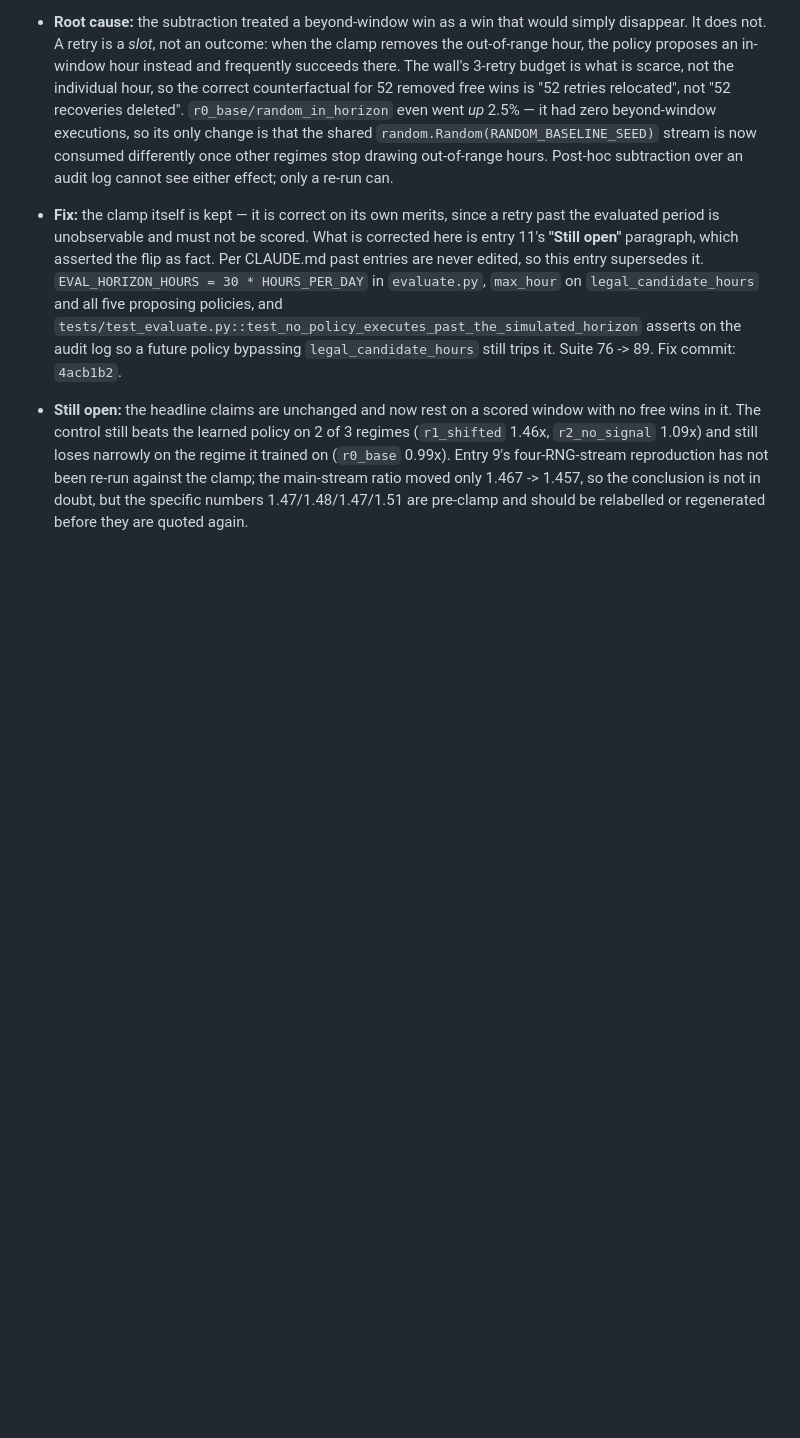
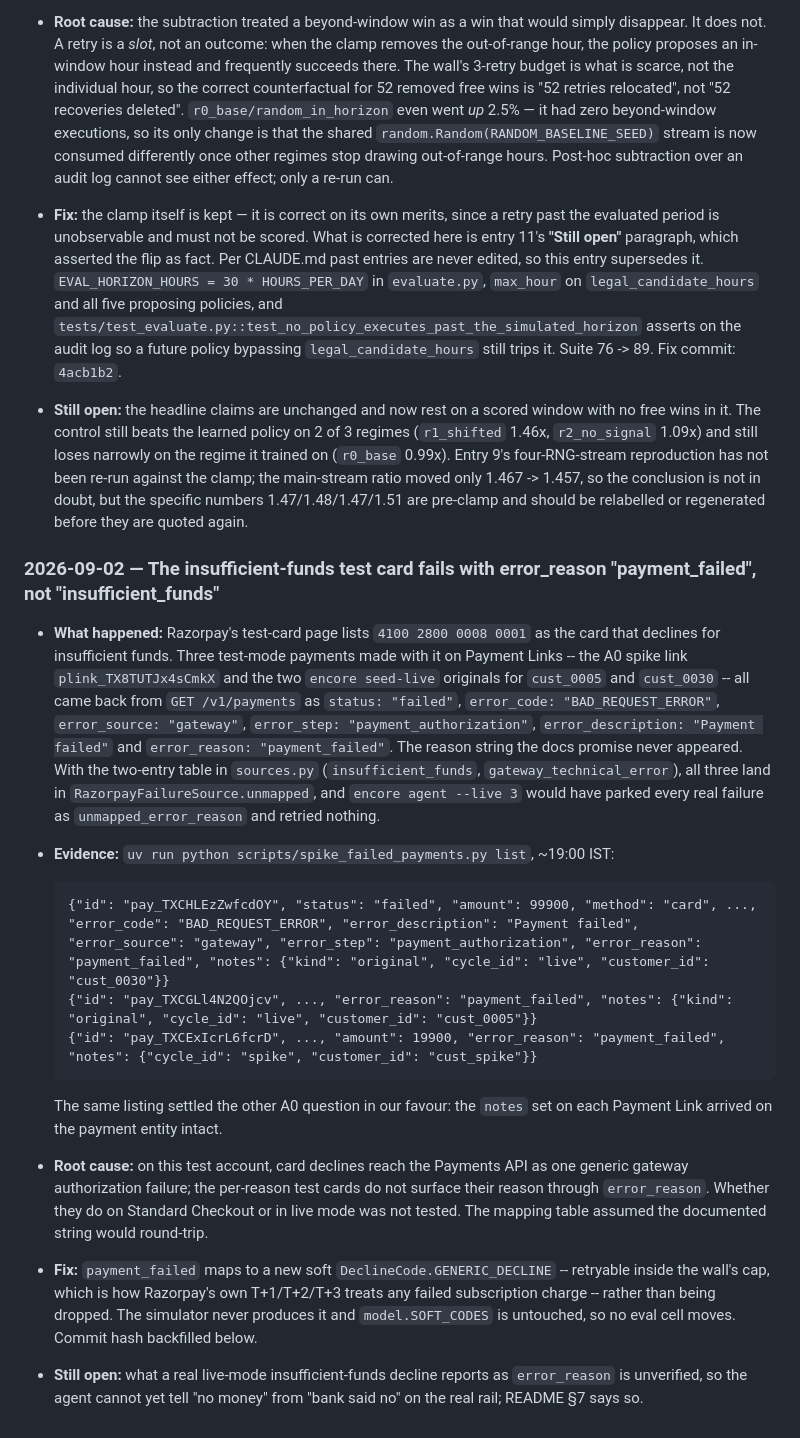
Before and after one commit to ranvir7123/Encore, a Markdown page: BROKELOG.md, the part around the change. GitHub-like rendering; blank space fills up the shorter version.

Commit message:
docs: BROKELOG entry 13 -- the insufficient-funds test card reports error_reason payment_failed
Written before the fix, per CLAUDE.md. Three real test-mode failures made
with the documented insufficient-funds card all came back generic; the
two-entry mapping would have parked every live failure as unmapped.

Co-Authored-By: Claude Fable 5.1 <noreply@anthropic.com>

````diff
--- a/BROKELOG.md
+++ b/BROKELOG.md
@@ -813,3 +813,41 @@ edited after the fact.
   main-stream ratio moved only 1.467 -> 1.457, so the conclusion is not in
   doubt, but the specific numbers 1.47/1.48/1.47/1.51 are pre-clamp and
   should be relabelled or regenerated before they are quoted again.
+
+### 2026-09-02 — The insufficient-funds test card fails with error_reason "payment_failed", not "insufficient_funds"
+- **What happened:** Razorpay's test-card page lists `4100 2800 0008 0001` as
+  the card that declines for insufficient funds. Three test-mode payments made
+  with it on Payment Links -- the A0 spike link `plink_TX8TUTJx4sCmkX` and the
+  two `encore seed-live` originals for `cust_0005` and `cust_0030` -- all came
+  back from `GET /v1/payments` as `status: "failed"`, `error_code:
+  "BAD_REQUEST_ERROR"`, `error_source: "gateway"`, `error_step:
+  "payment_authorization"`, `error_description: "Payment failed"` and
+  `error_reason: "payment_failed"`. The reason string the docs promise never
+  appeared. With the two-entry table in `sources.py`
+  (`insufficient_funds`, `gateway_technical_error`), all three land in
+  `RazorpayFailureSource.unmapped`, and `encore agent --live 3` would have
+  parked every real failure as `unmapped_error_reason` and retried nothing.
+- **Evidence:** `uv run python scripts/spike_failed_payments.py list`, ~19:00
+  IST:
+
+  ```
+  {"id": "pay_TXCHLEzZwfcdOY", "status": "failed", "amount": 99900, "method": "card", ..., "error_code": "BAD_REQUEST_ERROR", "error_description": "Payment failed", "error_source": "gateway", "error_step": "payment_authorization", "error_reason": "payment_failed", "notes": {"kind": "original", "cycle_id": "live", "customer_id": "cust_0030"}}
+  {"id": "pay_TXCGLl4N2QOjcv", ..., "error_reason": "payment_failed", "notes": {"kind": "original", "cycle_id": "live", "customer_id": "cust_0005"}}
+  {"id": "pay_TXCExIcrL6fcrD", ..., "amount": 19900, "error_reason": "payment_failed", "notes": {"cycle_id": "spike", "customer_id": "cust_spike"}}
+  ```
+
+  The same listing settled the other A0 question in our favour: the
+  `notes` set on each Payment Link arrived on the payment entity intact.
+- **Root cause:** on this test account, card declines reach the Payments API
+  as one generic gateway authorization failure; the per-reason test cards do
+  not surface their reason through `error_reason`. Whether they do on
+  Standard Checkout or in live mode was not tested. The mapping table
+  assumed the documented string would round-trip.
+- **Fix:** `payment_failed` maps to a new soft `DeclineCode.GENERIC_DECLINE`
+  -- retryable inside the wall's cap, which is how Razorpay's own T+1/T+2/T+3
+  treats any failed subscription charge -- rather than being dropped. The
+  simulator never produces it and `model.SOFT_CODES` is untouched, so no
+  eval cell moves. Commit hash backfilled below.
+- **Still open:** what a real live-mode insufficient-funds decline reports as
+  `error_reason` is unverified, so the agent cannot yet tell "no money" from
+  "bank said no" on the real rail; README §7 says so.
````
